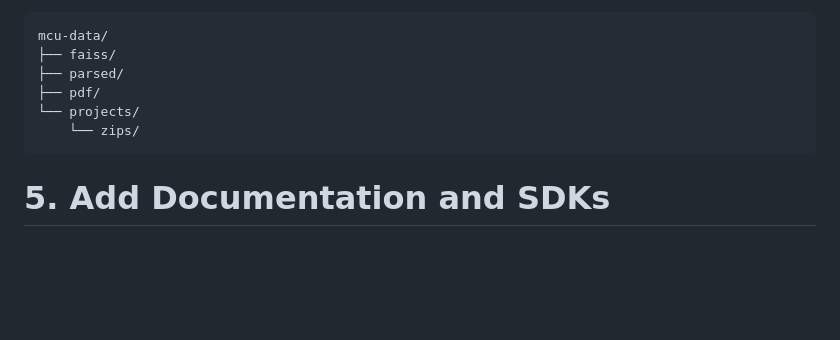
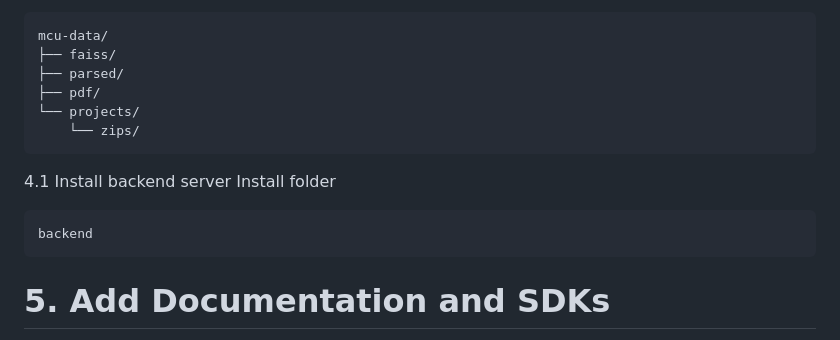
Before and after one commit to tolik-174/mcu-ai-assistant-demo-, a Markdown page: How_To_Downald.md, the part around the change. GitHub-like rendering; blank space fills up the shorter version.

````diff
--- a/How_To_Downald.md
+++ b/How_To_Downald.md
@@ -97,6 +97,12 @@ mcu-data/
 └── projects/
     └── zips/
 ```
+4.1 Install backend server
+Install folder
+```
+backend
+```
+
 # 5. Add Documentation and SDKs
 Add PDFs
 
````
